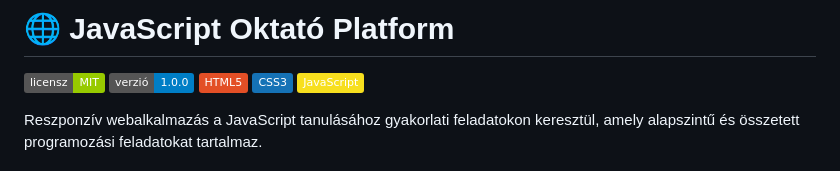
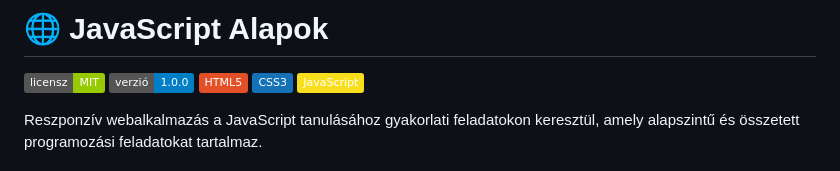
Before and after one commit to CsPS0/NJSZKI_html-JS-Alapok, a Markdown page: README.md, the part around the change. Rendered like a GitHub page; badges without logos.

```diff
--- a/README.md
+++ b/README.md
@@ -1,4 +1,4 @@
-# 🌐 JavaScript Oktató Platform
+# 🌐 JavaScript Alapok
 ![Licensz](https://img.shields.io/badge/licensz-MIT-green)
 ![Verzió](https://img.shields.io/badge/verzió-1.0.0-blue)
 ![HTML](https://img.shields.io/badge/HTML5-E34F26?style=flat&logo=html5&logoColor=white)
```
